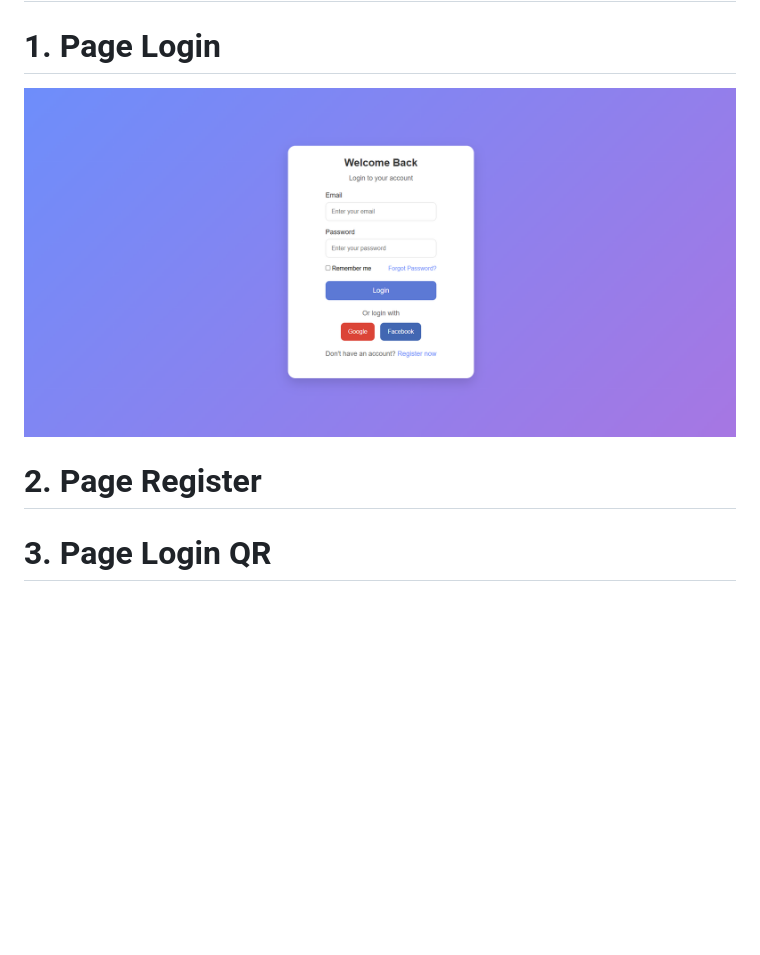
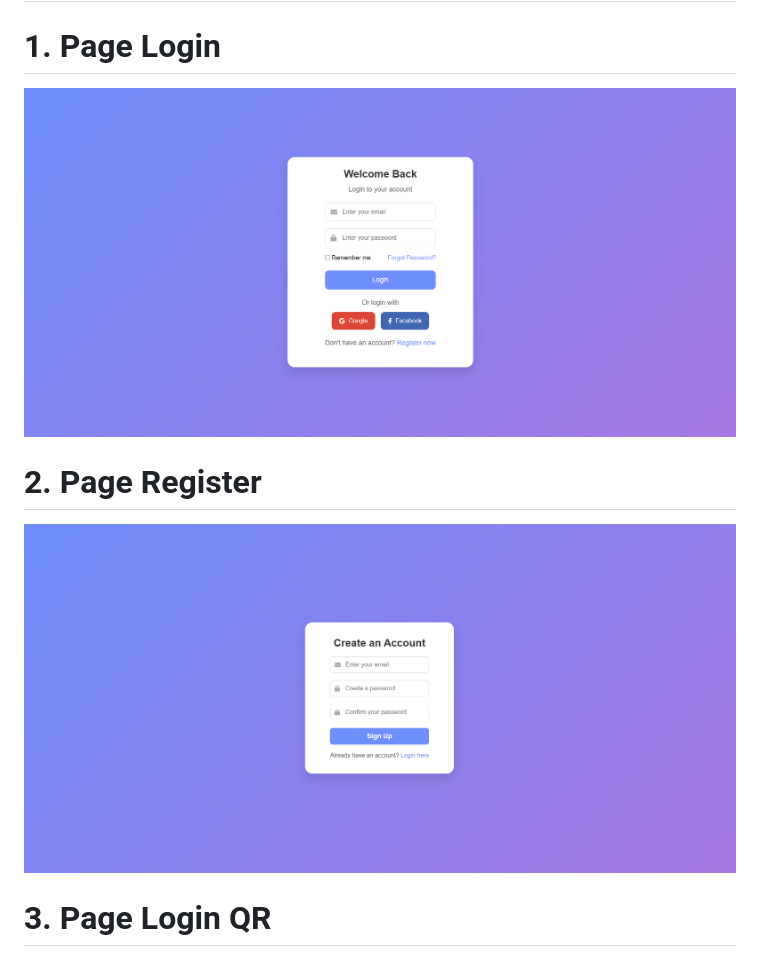
Before and after one commit to class-fullstack/Ui-UX-OpenSource, a Markdown page: README.md, the part around the change. Drawn GitHub-style; pictures changed too: assets/Login.png, assets/Register.png (added); blank space fills up the shorter version.

Commit message:
feat: update template login

```diff
--- a/README.md
+++ b/README.md
@@ -13,6 +13,7 @@
 ![Page Login QR code](assets/Login.png)
 
 # 2. Page Register
+![Page Login QR code](assets/Register.png)
 
 # 3. Page Login QR
 ![Page Login QR code](assets/QR.png)
```
Also changed, not shown: 4 other files.
